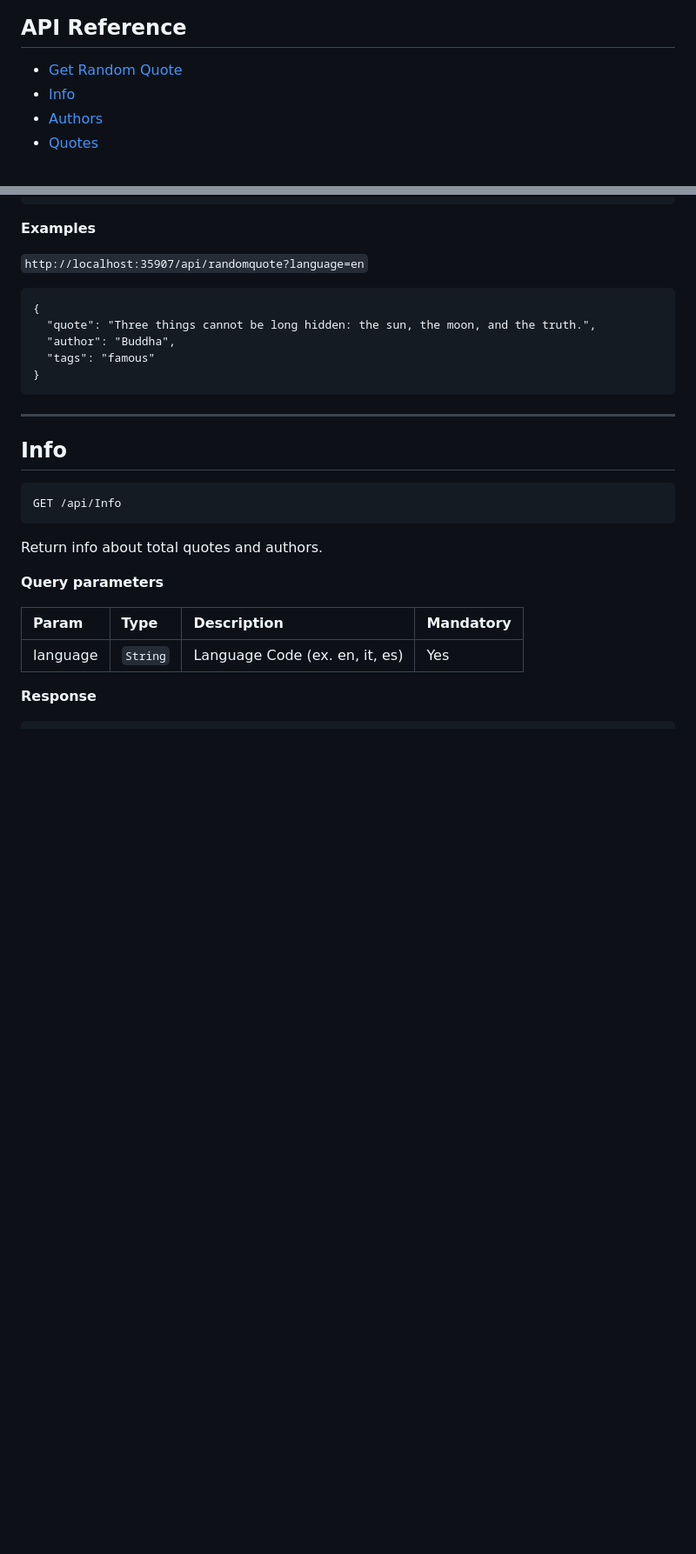
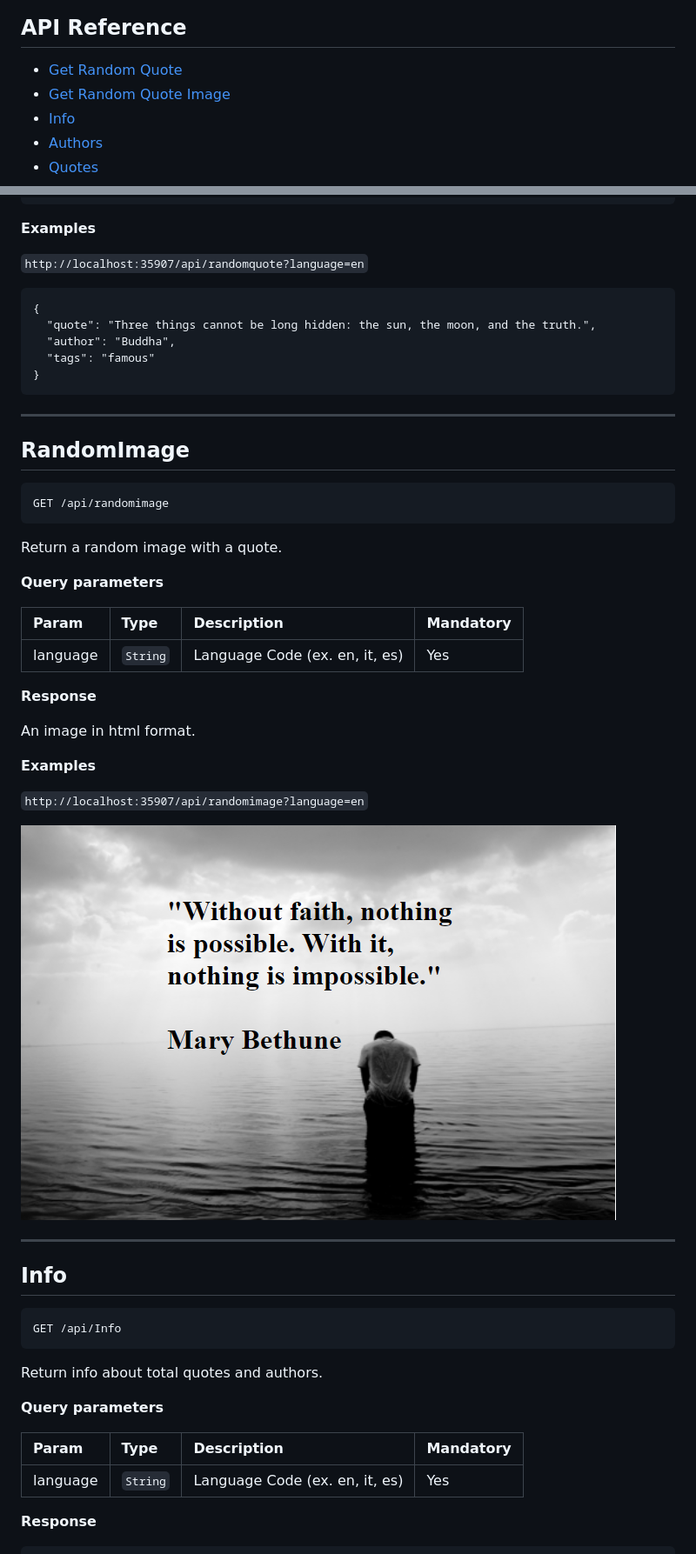
Before and after one commit to gpalleschi/quotes_api, a Markdown page: README.md, 2 parts joined by grey strips. Shown: that part at 87% size. GitHub-like rendering; pictures changed too: images/ExampleRandomImage.png (added); blank space fills up the shorter version.

Commit message:
Add Random Image generation

````diff
--- a/README.md
+++ b/README.md
@@ -4,6 +4,7 @@ Quote API RESTful Node.js based Multilingual (Italian, English and Spanish) is a
 ## API Reference
 
 - [Get Random Quote](#Random)
+- [Get Random Quote Image](#RandomImage)
 - [Info](#Info)
 - [Authors](#Authors)
 - [Quotes](#Quotes)
@@ -49,6 +50,33 @@ Return a random quote.
   "tags": "famous"
 }
 ```
+<hr/>
+
+## RandomImage
+
+```HTTP
+GET /api/randomimage
+```
+
+Return a random image with a quote.
+
+**Query parameters**
+
+
+| Param     | Type     | Description   | Mandatory                                                                                                                                                                                                                                                                                                                          |
+| :-------- | :------- | :----------------------------------------------------------------------------------------------------------------------------------------------------------------------------------------------------------------------------------------------------------------------------------------------------------------------------------- |---|
+| language | `String`    | Language Code (ex. en, it, es) | Yes |
+
+**Response**
+
+An image in html format.
+
+**Examples**
+
+`http://localhost:35907/api/randomimage?language=en`
+
+
+<img src="./images/ExampleRandomImage.png" alt="ExampleRandomImage" style="height: 30%; width:30%;"/>
 <hr/>
 
 ## Info
````
Also changed, not shown: images/1.jpg, images/4.jpg (added), images/5.jpg (added), images/6.jpg (added), images/7.jpg (added), 3 other files.
